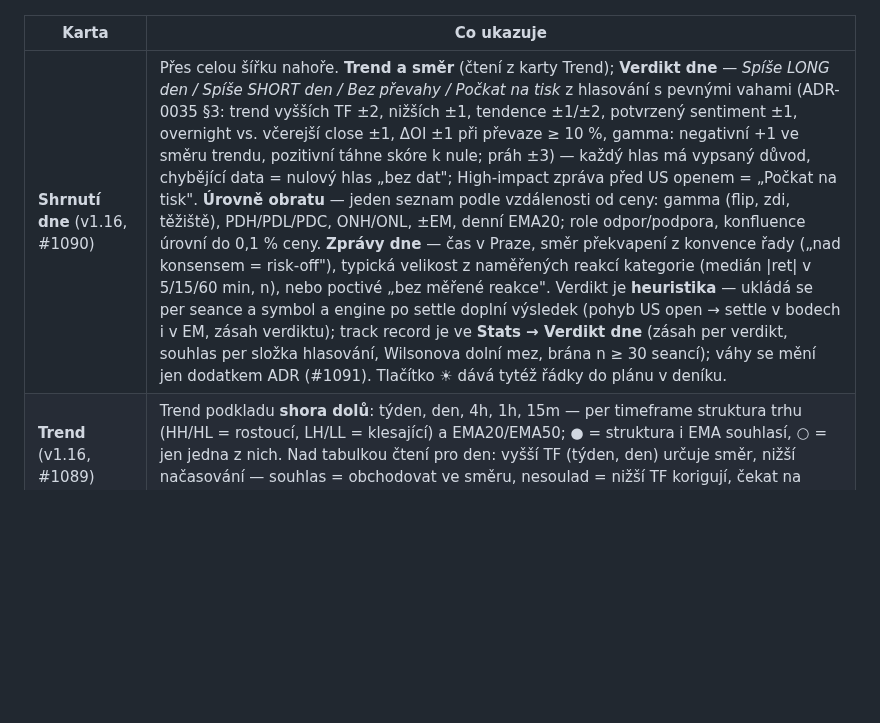
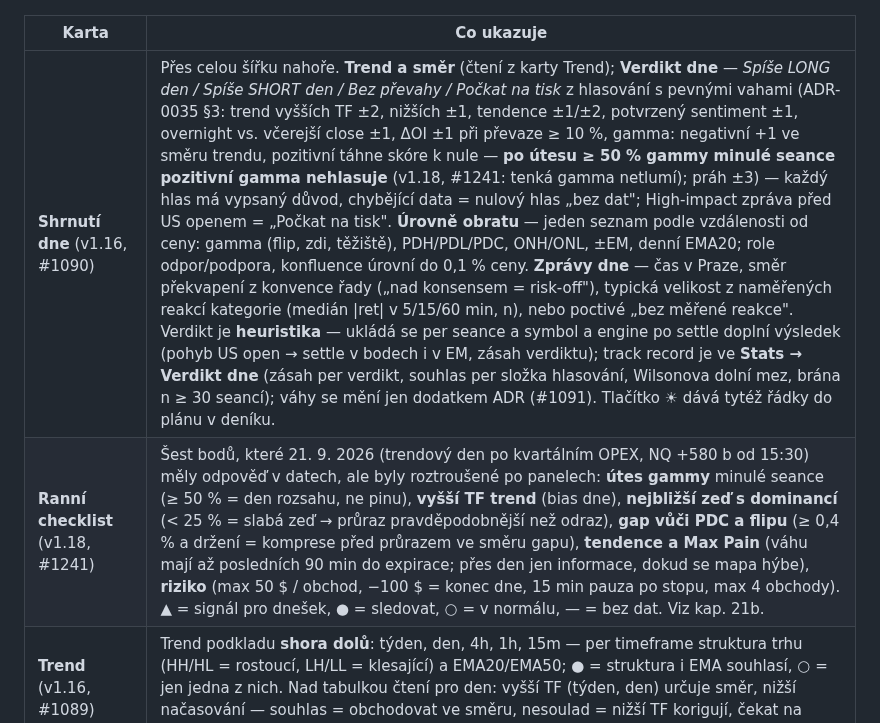
Before and after one commit to kEchiCZ/GEX, a Markdown page: docs/manual/UZIVATELSKY-MANUAL.md, the part around one of its changes. Drawn GitHub-style; blank space fills up the shorter version.

```diff
--- a/docs/manual/UZIVATELSKY-MANUAL.md
+++ b/docs/manual/UZIVATELSKY-MANUAL.md
@@ -1009,7 +1009,8 @@ běží **odpočet do US openu** (9:30 New York, DST-korektně).
 
 | Karta | Co ukazuje |
 |---|---|
-| **Shrnutí dne** (v1.16, #1090) | Přes celou šířku nahoře. **Trend a směr** (čtení z karty Trend); **Verdikt dne** — *Spíše LONG den / Spíše SHORT den / Bez převahy / Počkat na tisk* z hlasování s pevnými vahami (ADR-0035 §3: trend vyšších TF ±2, nižších ±1, tendence ±1/±2, potvrzený sentiment ±1, overnight vs. včerejší close ±1, ΔOI ±1 při převaze ≥ 10 %, gamma: negativní +1 ve směru trendu, pozitivní táhne skóre k nule; práh ±3) — každý hlas má vypsaný důvod, chybějící data = nulový hlas „bez dat"; High-impact zpráva před US openem = „Počkat na tisk". **Úrovně obratu** — jeden seznam podle vzdálenosti od ceny: gamma (flip, zdi, těžiště), PDH/PDL/PDC, ONH/ONL, ±EM, denní EMA20; role odpor/podpora, konfluence úrovní do 0,1 % ceny. **Zprávy dne** — čas v Praze, směr překvapení z konvence řady („nad konsensem = risk-off"), typická velikost z naměřených reakcí kategorie (medián \|ret\| v 5/15/60 min, n), nebo poctivé „bez měřené reakce". Verdikt je **heuristika** — ukládá se per seance a symbol a engine po settle doplní výsledek (pohyb US open → settle v bodech i v EM, zásah verdiktu); track record je ve **Stats → Verdikt dne** (zásah per verdikt, souhlas per složka hlasování, Wilsonova dolní mez, brána n ≥ 30 seancí); váhy se mění jen dodatkem ADR (#1091). Tlačítko ☀ dává tytéž řádky do plánu v deníku. |
+| **Shrnutí dne** (v1.16, #1090) | Přes celou šířku nahoře. **Trend a směr** (čtení z karty Trend); **Verdikt dne** — *Spíše LONG den / Spíše SHORT den / Bez převahy / Počkat na tisk* z hlasování s pevnými vahami (ADR-0035 §3: trend vyšších TF ±2, nižších ±1, tendence ±1/±2, potvrzený sentiment ±1, overnight vs. včerejší close ±1, ΔOI ±1 při převaze ≥ 10 %, gamma: negativní +1 ve směru trendu, pozitivní táhne skóre k nule — **po útesu ≥ 50 % gammy minulé seance pozitivní gamma nehlasuje** (v1.18, #1241: tenká gamma netlumí); práh ±3) — každý hlas má vypsaný důvod, chybějící data = nulový hlas „bez dat"; High-impact zpráva před US openem = „Počkat na tisk". **Úrovně obratu** — jeden seznam podle vzdálenosti od ceny: gamma (flip, zdi, těžiště), PDH/PDL/PDC, ONH/ONL, ±EM, denní EMA20; role odpor/podpora, konfluence úrovní do 0,1 % ceny. **Zprávy dne** — čas v Praze, směr překvapení z konvence řady („nad konsensem = risk-off"), typická velikost z naměřených reakcí kategorie (medián \|ret\| v 5/15/60 min, n), nebo poctivé „bez měřené reakce". Verdikt je **heuristika** — ukládá se per seance a symbol a engine po settle doplní výsledek (pohyb US open → settle v bodech i v EM, zásah verdiktu); track record je ve **Stats → Verdikt dne** (zásah per verdikt, souhlas per složka hlasování, Wilsonova dolní mez, brána n ≥ 30 seancí); váhy se mění jen dodatkem ADR (#1091). Tlačítko ☀ dává tytéž řádky do plánu v deníku. |
+| **Ranní checklist** (v1.18, #1241) | Šest bodů, které 21. 9. 2026 (trendový den po kvartálním OPEX, NQ +580 b od 15:30) měly odpověď v datech, ale byly roztroušené po panelech: **útes gammy** minulé seance (≥ 50 % = den rozsahu, ne pinu), **vyšší TF trend** (bias dne), **nejbližší zeď s dominancí** (< 25 % = slabá zeď → průraz pravděpodobnější než odraz), **gap vůči PDC a flipu** (≥ 0,4 % a držení = komprese před průrazem ve směru gapu), **tendence a Max Pain** (váhu mají až posledních 90 min do expirace; přes den jen informace, dokud se mapa hýbe), **riziko** (max 50 $ / obchod, −100 $ = konec dne, 15 min pauza po stopu, max 4 obchody). ▲ = signál pro dnešek, ● = sledovat, ○ = v normálu, — = bez dat. Viz kap. 21b. |
 | **Trend** (v1.16, #1089) | Trend podkladu **shora dolů**: týden, den, 4h, 1h, 15m — per timeframe struktura trhu (HH/HL = rostoucí, LH/LL = klesající) a EMA20/EMA50; ● = struktura i EMA souhlasí, ○ = jen jedna z nich. Nad tabulkou čtení pro den: vyšší TF (týden, den) určuje směr, nižší načasování — souhlas = obchodovat ve směru, nesoulad = nižší TF korigují, čekat na návrat. Málo svíček = „málo dat", nic se nedosazuje. Metoda v ADR-0035. |
 | **Režim a úrovně** | Pozitivní/negativní gamma + poloha ceny vůči flipu; flip, call/put wall, těžiště |
 | **Volatilita** | Volatilitní režim dne, expected move a jak často EM drží — viz níže |
```
Also changed, not shown: other parts of docs/manual/UZIVATELSKY-MANUAL.md (+50 -0 lines), docs/manual/img/graf-zdi-dominance.png (added), 9 other files.
